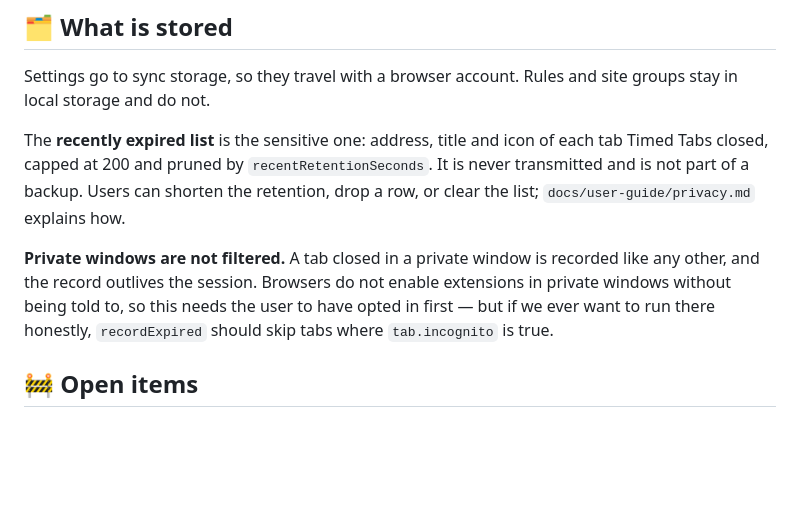
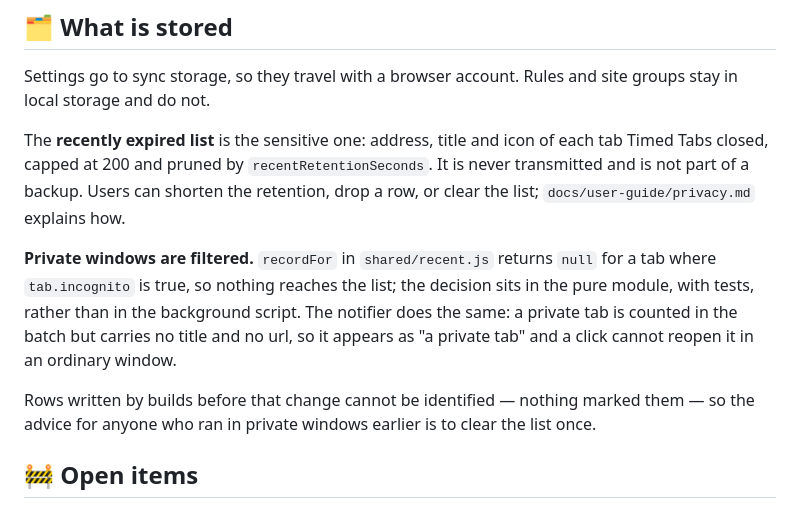
Before and after one commit to politeauthority/timed-tabs, a Markdown page: docs/developer/security-notes.md, the part around the change. GitHub-like rendering; blank space fills up the shorter version.

```diff
--- a/docs/developer/security-notes.md
+++ b/docs/developer/security-notes.md
@@ -50,11 +50,14 @@ tab Timed Tabs closed, capped at 200 and pruned by `recentRetentionSeconds`. It
 never transmitted and is not part of a backup. Users can shorten the retention, drop
 a row, or clear the list; `docs/user-guide/privacy.md` explains how.
 
-**Private windows are not filtered.** A tab closed in a private window is recorded
-like any other, and the record outlives the session. Browsers do not enable
-extensions in private windows without being told to, so this needs the user to have
-opted in first — but if we ever want to run there honestly, `recordExpired` should
-skip tabs where `tab.incognito` is true.
+**Private windows are filtered.** `recordFor` in `shared/recent.js` returns `null` for
+a tab where `tab.incognito` is true, so nothing reaches the list; the decision sits in
+the pure module, with tests, rather than in the background script. The notifier does
+the same: a private tab is counted in the batch but carries no title and no url, so it
+appears as "a private tab" and a click cannot reopen it in an ordinary window.
+
+Rows written by builds before that change cannot be identified — nothing marked them —
+so the advice for anyone who ran in private windows earlier is to clear the list once.
 
 ## 🚧 Open items
 
```
Also changed, not shown: PRIVACY.md (+11 -5 lines), docs/user-guide/privacy.md (+7 -3 lines).
